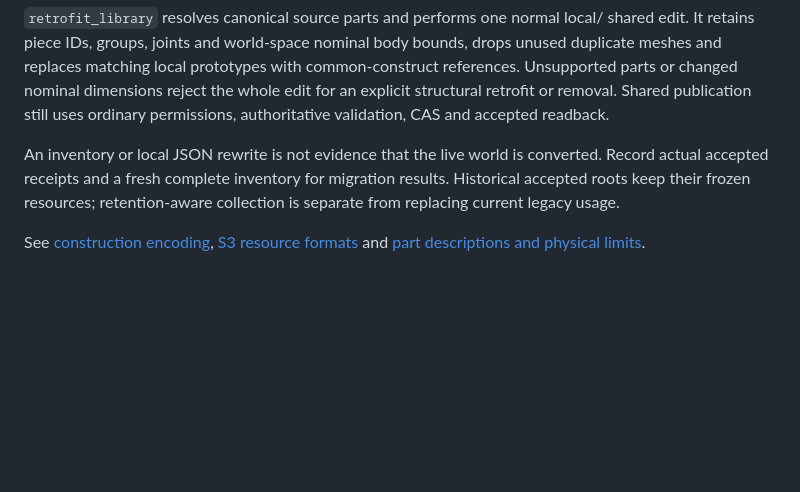
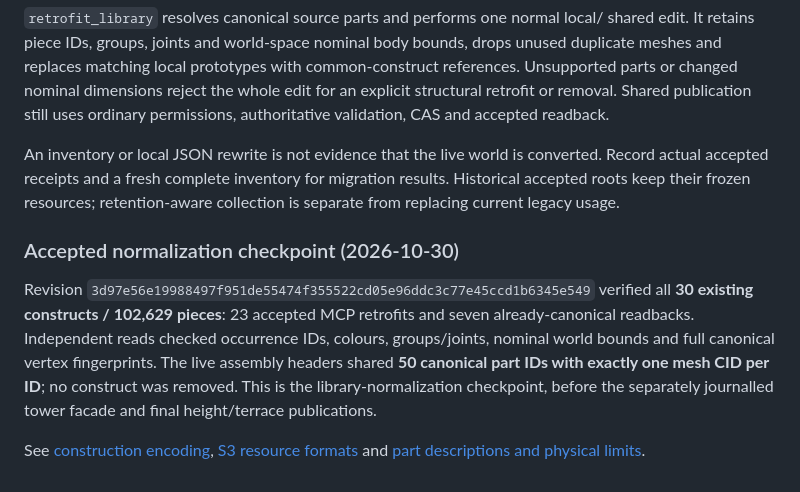
Before and after one commit to ngrislain/ergo, a Markdown page: docs/part-library.md, the part around the change. Rendered like a GitHub page; blank space fills up the shorter version.

```diff
--- a/docs/part-library.md
+++ b/docs/part-library.md
@@ -116,5 +116,15 @@ Record actual accepted receipts and a fresh complete inventory for migration res
 Historical accepted roots keep their frozen resources; retention-aware collection
 is separate from replacing current legacy usage.
 
+### Accepted normalization checkpoint (2026-10-30)
+
+Revision `3d97e56e19988497f951de55474f355522cd05e96ddc3c77e45ccd1b6345e549`
+verified all **30 existing constructs / 102,629 pieces**: 23 accepted MCP retrofits
+and seven already-canonical readbacks. Independent reads checked occurrence IDs,
+colours, groups/joints, nominal world bounds and full canonical vertex fingerprints.
+The live assembly headers shared **50 canonical part IDs with exactly one mesh CID
+per ID**; no construct was removed. This is the library-normalization checkpoint,
+before the separately journalled tower facade and final height/terrace publications.
+
 See [construction encoding](construction-format.md), [S3 resource formats](object-store-formats.md)
 and [part descriptions and physical limits](part-catalog.md).
```
Also changed, not shown: docs/model-recipes.md (+16 -2 lines).
